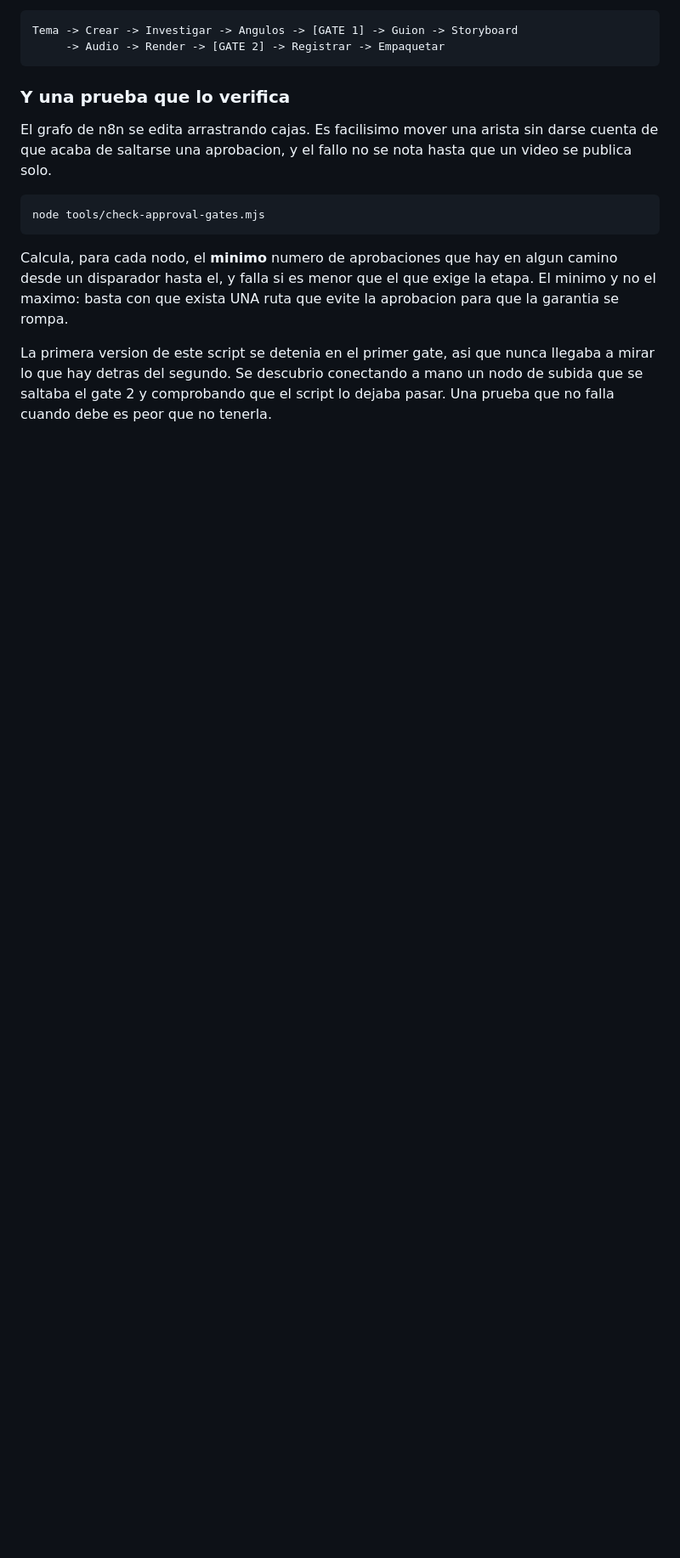
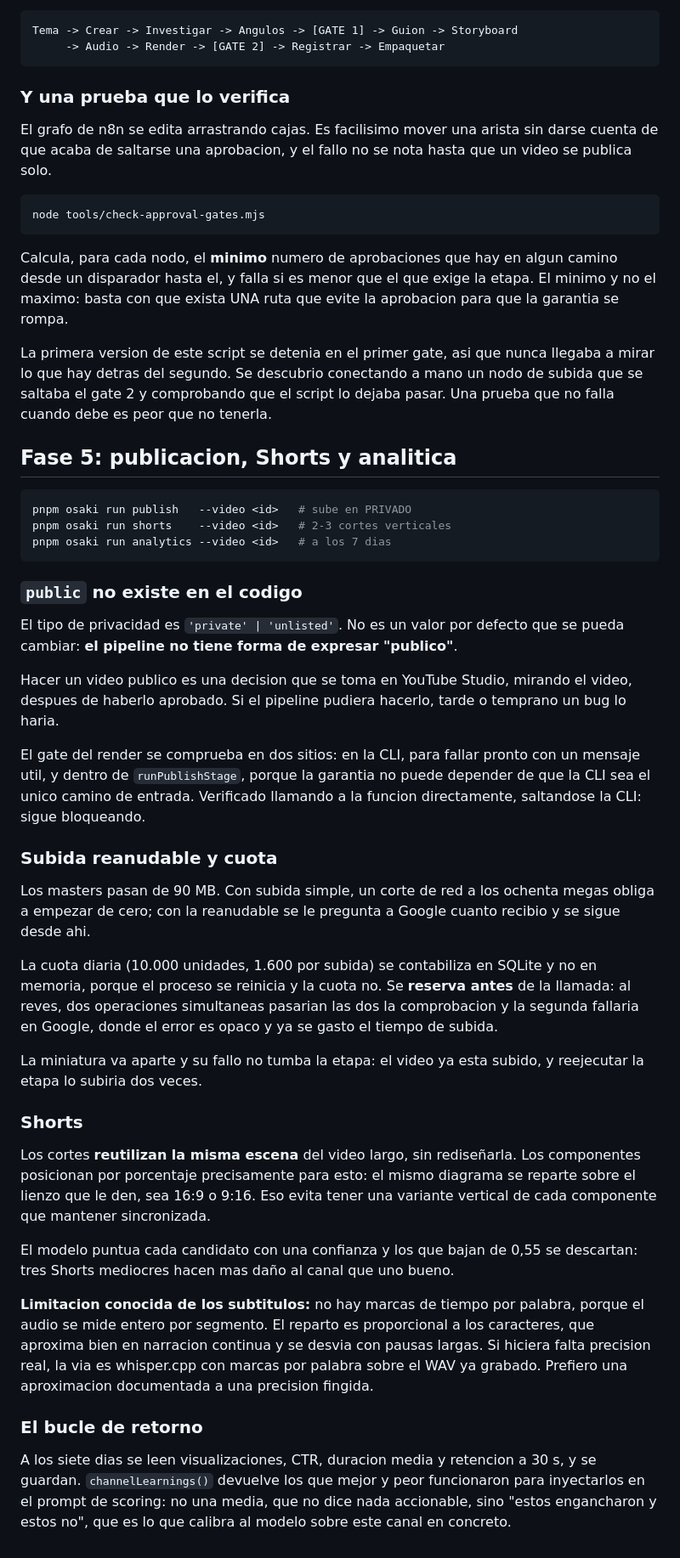
Before and after one commit to youtubeosaki/Proyecto-, a Markdown page: README.md, the part around one of its changes. Shown at 85% size. Rendered like a GitHub page; blank space fills up the shorter version.

Commit message:
Documentar la fase 5 en el README
El commit anterior se hizo desde video/ y el README no entro.

Co-Authored-By: Claude Opus 5 <noreply@anthropic.com>
Claude-Session: https://claude.ai/code/session_01MMp8gQZmcp2cTf2sjogjTR

````diff
--- a/README.md
+++ b/README.md
@@ -458,3 +461,65 @@ La primera version de este script se detenia en el primer gate, asi que nunca
 llegaba a mirar lo que hay detras del segundo. Se descubrio conectando a mano
 un nodo de subida que se saltaba el gate 2 y comprobando que el script lo
 dejaba pasar. Una prueba que no falla cuando debe es peor que no tenerla.
+
+## Fase 5: publicacion, Shorts y analitica
+
+```powershell
+pnpm osaki run publish   --video <id>   # sube en PRIVADO
+pnpm osaki run shorts    --video <id>   # 2-3 cortes verticales
+pnpm osaki run analytics --video <id>   # a los 7 dias
+```
+
+### `public` no existe en el codigo
+
+El tipo de privacidad es `'private' | 'unlisted'`. No es un valor por defecto
+que se pueda cambiar: **el pipeline no tiene forma de expresar "publico"**.
+
+Hacer un video publico es una decision que se toma en YouTube Studio, mirando
+el video, despues de haberlo aprobado. Si el pipeline pudiera hacerlo, tarde o
+temprano un bug lo haria.
+
+El gate del render se comprueba en dos sitios: en la CLI, para fallar pronto
+con un mensaje util, y dentro de `runPublishStage`, porque la garantia no
+puede depender de que la CLI sea el unico camino de entrada. Verificado
+llamando a la funcion directamente, saltandose la CLI: sigue bloqueando.
+
+### Subida reanudable y cuota
+
+Los masters pasan de 90 MB. Con subida simple, un corte de red a los ochenta
+megas obliga a empezar de cero; con la reanudable se le pregunta a Google
+cuanto recibio y se sigue desde ahi.
+
+La cuota diaria (10.000 unidades, 1.600 por subida) se contabiliza en SQLite y
+no en memoria, porque el proceso se reinicia y la cuota no. Se **reserva antes**
+de la llamada: al reves, dos operaciones simultaneas pasarian las dos la
+comprobacion y la segunda fallaria en Google, donde el error es opaco y ya se
+gasto el tiempo de subida.
+
+La miniatura va aparte y su fallo no tumba la etapa: el video ya esta subido, y
+reejecutar la etapa lo subiria dos veces.
+
+### Shorts
+
+Los cortes **reutilizan la misma escena** del video largo, sin rediseñarla. Los
+componentes posicionan por porcentaje precisamente para esto: el mismo diagrama
+se reparte sobre el lienzo que le den, sea 16:9 o 9:16. Eso evita tener una
+variante vertical de cada componente que mantener sincronizada.
+
+El modelo puntua cada candidato con una confianza y los que bajan de 0,55 se
+descartan: tres Shorts mediocres hacen mas daño al canal que uno bueno.
+
+**Limitacion conocida de los subtitulos:** no hay marcas de tiempo por palabra,
+porque el audio se mide entero por segmento. El reparto es proporcional a los
+caracteres, que aproxima bien en narracion continua y se desvia con pausas
+largas. Si hiciera falta precision real, la via es whisper.cpp con marcas por
+palabra sobre el WAV ya grabado. Prefiero una aproximacion documentada a una
+precision fingida.
+
+### El bucle de retorno
+
+A los siete dias se leen visualizaciones, CTR, duracion media y retencion a
+30 s, y se guardan. `channelLearnings()` devuelve los que mejor y peor
+funcionaron para inyectarlos en el prompt de scoring: no una media, que no dice
+nada accionable, sino "estos engancharon y estos no", que es lo que calibra al
+modelo sobre este canal en concreto.
````
Also changed, not shown: other parts of README.md (+4 -1 lines).
